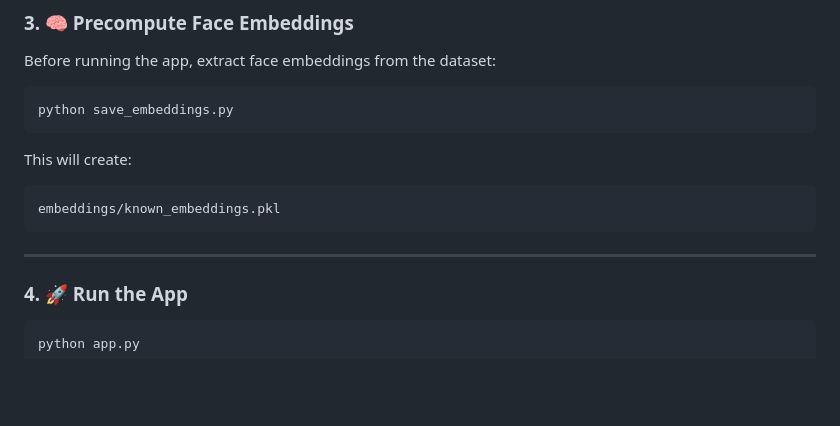
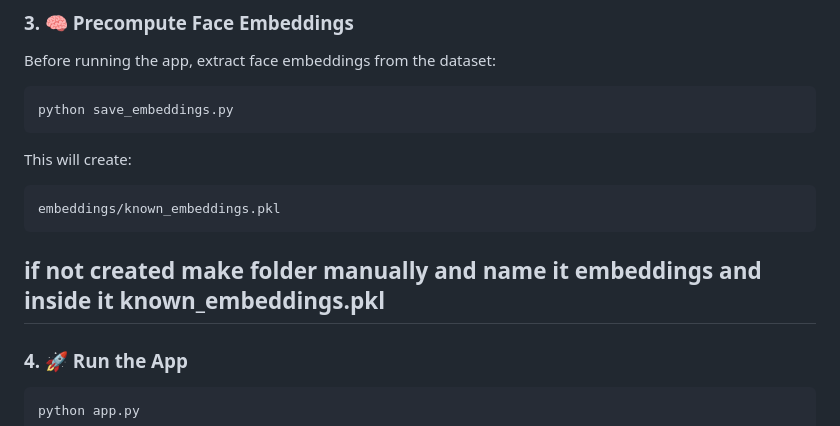
Before and after one commit to Hamizkhan08/FacePluse---Missing-Person-Matcher-for-Disaster-Response-, a Markdown page: README.md, the part around the change. Rendered like a GitHub page; blank space fills up the shorter version.

````diff
--- a/README.md
+++ b/README.md
@@ -74,7 +74,7 @@ This will create:
 ```
 embeddings/known_embeddings.pkl
 ```
-
+if not created make folder manually and name it embeddings and inside it known_embeddings.pkl
 ---
 
 ### 4. 🚀 Run the App
````
